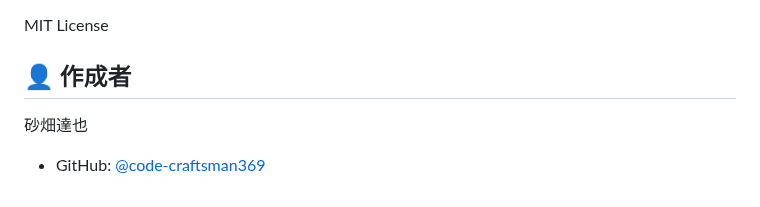
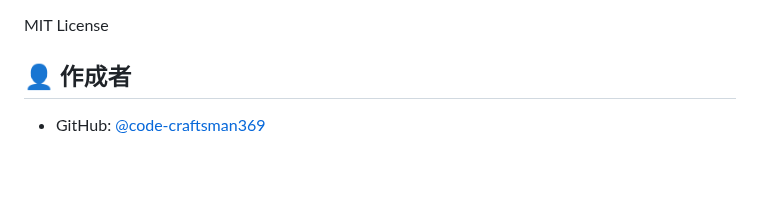
Before and after one commit to code-craftsman369/task-management-api, a Markdown page: README.md, the part around the change. GitHub-like rendering; blank space fills up the shorter version.

Commit message:
Remove personal name from README

```diff
--- a/README.md
+++ b/README.md
@@ -313,5 +313,4 @@ MIT License
 
 ## 👤 作成者
 
-砂畑達也
 - GitHub: [@code-craftsman369](https://github.com/code-craftsman369)
```
